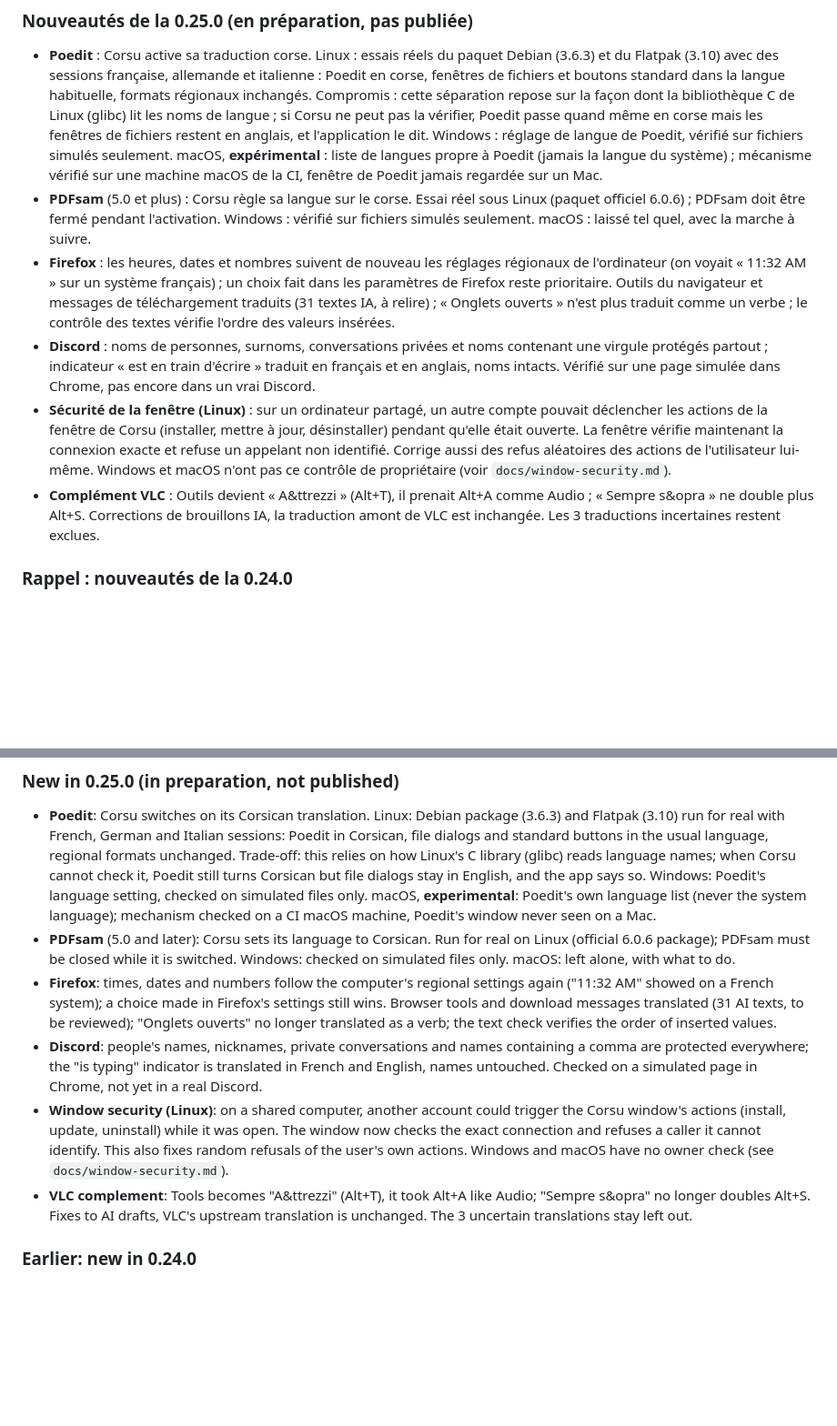
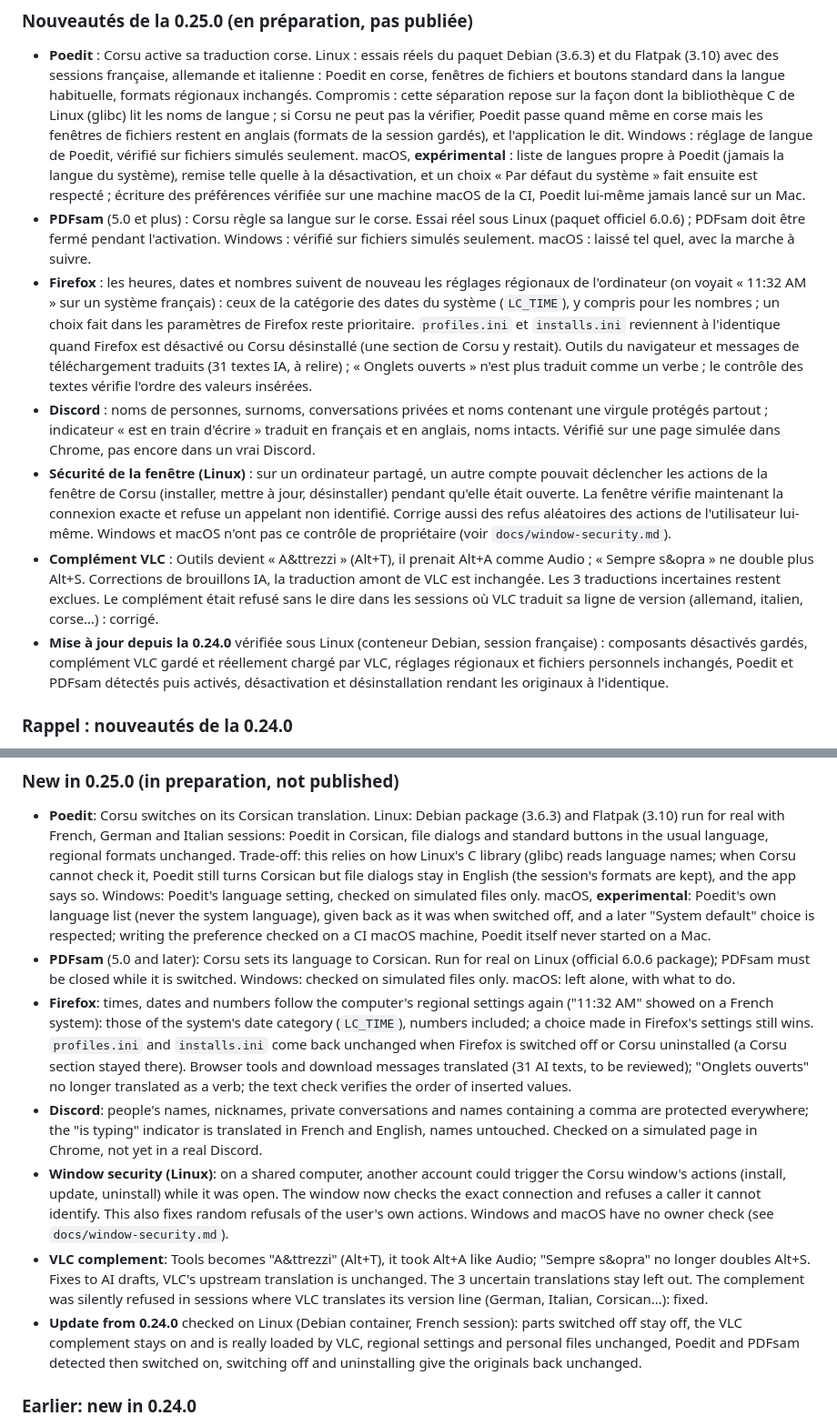
Before and after one commit to Platykalt/corsu, a Markdown page: .github/RELEASE_NOTES.md, 2 parts joined by grey strips. Shown at 91% size. Rendered like a GitHub page; blank space fills up the shorter version.

Commit message:
0.25 candidate notes: verified Poedit, Firefox and VLC fixes, migration from 0.24.0; continuity
Co-Authored-By: Claude Opus 5.5 <noreply@anthropic.com>

```diff
--- a/.github/RELEASE_NOTES.md
+++ b/.github/RELEASE_NOTES.md
@@ -21,15 +21,19 @@ publication (tests automatiques ; personne n'a regardé les écrans).
   avec des sessions française, allemande et italienne : Poedit en corse, fenêtres de fichiers et boutons standard
   dans la langue habituelle, formats régionaux inchangés. Compromis : cette séparation repose sur la façon dont la
   bibliothèque C de Linux (glibc) lit les noms de langue ; si Corsu ne peut pas la vérifier, Poedit passe quand même
-  en corse mais les fenêtres de fichiers restent en anglais, et l'application le dit. Windows : réglage de langue de
+  en corse mais les fenêtres de fichiers restent en anglais (formats de la session gardés), et l'application le
+  dit. Windows : réglage de langue de
   Poedit, vérifié sur fichiers simulés seulement. macOS, **expérimental** : liste de langues propre à Poedit (jamais
-  la langue du système) ; mécanisme vérifié sur une machine macOS de la CI, fenêtre de Poedit jamais regardée sur un
-  Mac.
+  la langue du système), remise telle quelle à la désactivation, et un choix « Par défaut du système » fait ensuite
+  est respecté ; écriture des préférences vérifiée sur une machine macOS de la CI, Poedit lui-même jamais lancé sur
+  un Mac.
 - **PDFsam** (5.0 et plus) : Corsu règle sa langue sur le corse. Essai réel sous Linux (paquet officiel 6.0.6) ;
   PDFsam doit être fermé pendant l'activation. Windows : vérifié sur fichiers simulés seulement. macOS : laissé tel
   quel, avec la marche à suivre.
 - **Firefox** : les heures, dates et nombres suivent de nouveau les réglages régionaux de l'ordinateur (on voyait
-  « 11:32 AM » sur un système français) ; un choix fait dans les paramètres de Firefox reste prioritaire. Outils du
+  « 11:32 AM » sur un système français) : ceux de la catégorie des dates du système (`LC_TIME`), y compris pour les
+  nombres ; un choix fait dans les paramètres de Firefox reste prioritaire. `profiles.ini` et `installs.ini`
+  reviennent à l'identique quand Firefox est désactivé ou Corsu désinstallé (une section de Corsu y restait). Outils du
   navigateur et messages de téléchargement traduits (31 textes IA, à relire) ; « Onglets ouverts » n'est plus traduit
   comme un verbe ; le contrôle des textes vérifie l'ordre des valeurs insérées.
 - **Discord** : noms de personnes, surnoms, conversations privées et noms contenant une virgule protégés partout ;
@@ -42,7 +46,11 @@ publication (tests automatiques ; personne n'a regardé les écrans).
   `docs/window-security.md`).
 - **Complément VLC** : Outils devient « A&ttrezzi » (Alt+T), il prenait Alt+A comme Audio ; « Sempre s&opra » ne
   double plus Alt+S. Corrections de brouillons IA, la traduction amont de VLC est inchangée. Les 3 traductions
-  incertaines restent exclues.
+  incertaines restent exclues. Le complément était refusé sans le dire dans les sessions où VLC traduit sa ligne de
+  version (allemand, italien, corse…) : corrigé.
+- **Mise à jour depuis la 0.24.0** vérifiée sous Linux (conteneur Debian, session française) : composants désactivés
+  gardés, complément VLC gardé et réellement chargé par VLC, réglages régionaux et fichiers personnels inchangés,
+  Poedit et PDFsam détectés puis activés, désactivation et désinstallation rendant les originaux à l'identique.
 
 ### Rappel : nouveautés de la 0.24.0
 
@@ -104,14 +112,18 @@ looked at the screens).
 - **Poedit**: Corsu switches on its Corsican translation. Linux: Debian package (3.6.3) and Flatpak (3.10) run for
   real with French, German and Italian sessions: Poedit in Corsican, file dialogs and standard buttons in the usual
   language, regional formats unchanged. Trade-off: this relies on how Linux's C library (glibc) reads language names;
-  when Corsu cannot check it, Poedit still turns Corsican but file dialogs stay in English, and the app says so.
+  when Corsu cannot check it, Poedit still turns Corsican but file dialogs stay in English (the session's formats
+  are kept), and the app says so.
   Windows: Poedit's language setting, checked on simulated files only. macOS, **experimental**: Poedit's own language
-  list (never the system language); mechanism checked on a CI macOS machine, Poedit's window never seen on a Mac.
+  list (never the system language), given back as it was when switched off, and a later "System default" choice
+  is respected; writing the preference checked on a CI macOS machine, Poedit itself never started on a Mac.
 - **PDFsam** (5.0 and later): Corsu sets its language to Corsican. Run for real on Linux (official 6.0.6 package);
   PDFsam must be closed while it is switched. Windows: checked on simulated files only. macOS: left alone, with what
   to do.
 - **Firefox**: times, dates and numbers follow the computer's regional settings again ("11:32 AM" showed on a French
-  system); a choice made in Firefox's settings still wins. Browser tools and download messages translated (31 AI
+  system): those of the system's date category (`LC_TIME`), numbers included; a choice made in Firefox's settings
+  still wins. `profiles.ini` and `installs.ini` come back unchanged when Firefox is switched off or Corsu
+  uninstalled (a Corsu section stayed there). Browser tools and download messages translated (31 AI
   texts, to be reviewed); "Onglets ouverts" no longer translated as a verb; the text check verifies the order of
   inserted values.
 - **Discord**: people's names, nicknames, private conversations and names containing a comma are protected
@@ -123,6 +135,11 @@ looked at the screens).
   check (see `docs/window-security.md`).
 - **VLC complement**: Tools becomes "A&ttrezzi" (Alt+T), it took Alt+A like Audio; "Sempre s&opra" no longer doubles
   Alt+S. Fixes to AI drafts, VLC's upstream translation is unchanged. The 3 uncertain translations stay left out.
+  The complement was silently refused in sessions where VLC translates its version line (German, Italian,
+  Corsican…): fixed.
+- **Update from 0.24.0** checked on Linux (Debian container, French session): parts switched off stay off, the VLC
+  complement stays on and is really loaded by VLC, regional settings and personal files unchanged, Poedit and PDFsam
+  detected then switched on, switching off and uninstalling give the originals back unchanged.
 
 ### Earlier: new in 0.24.0
 
```
Also changed, not shown: CHANGELOG.md (+5 -0 lines), docs/continuite.md (+4 -0 lines).
